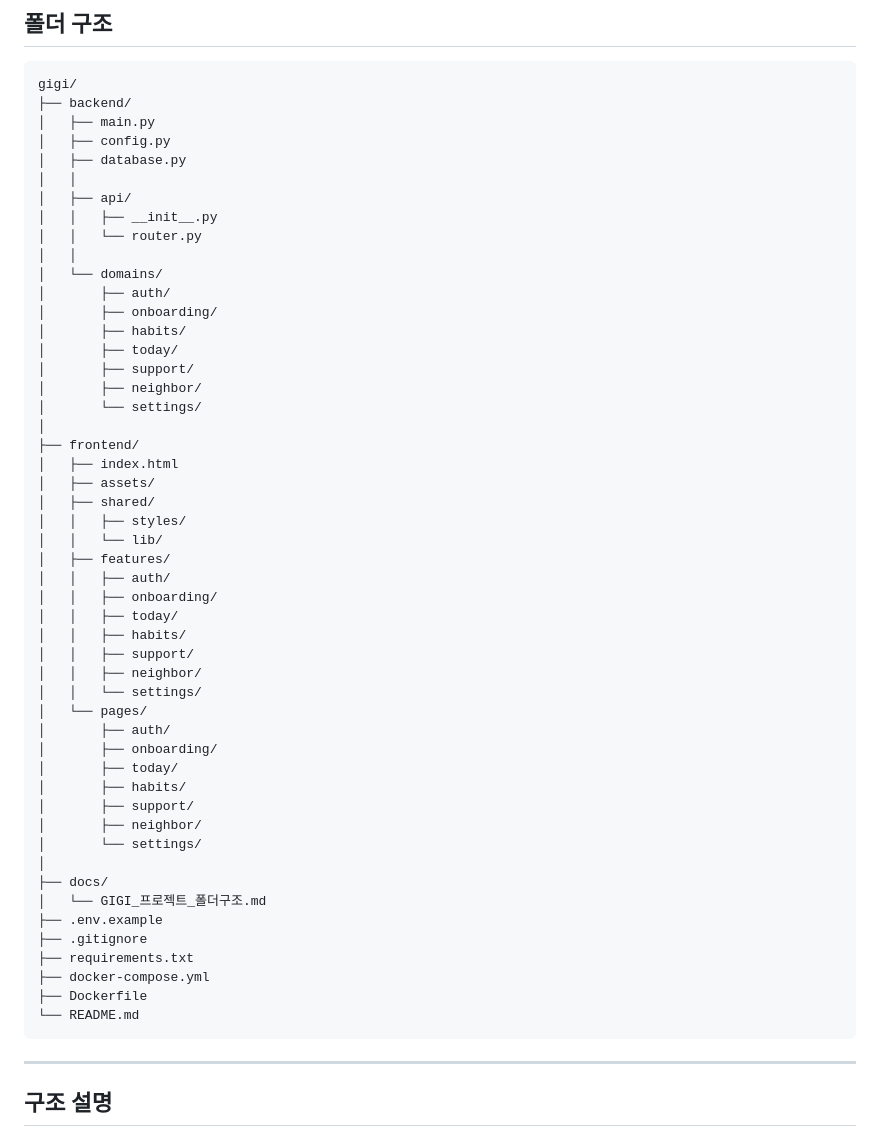
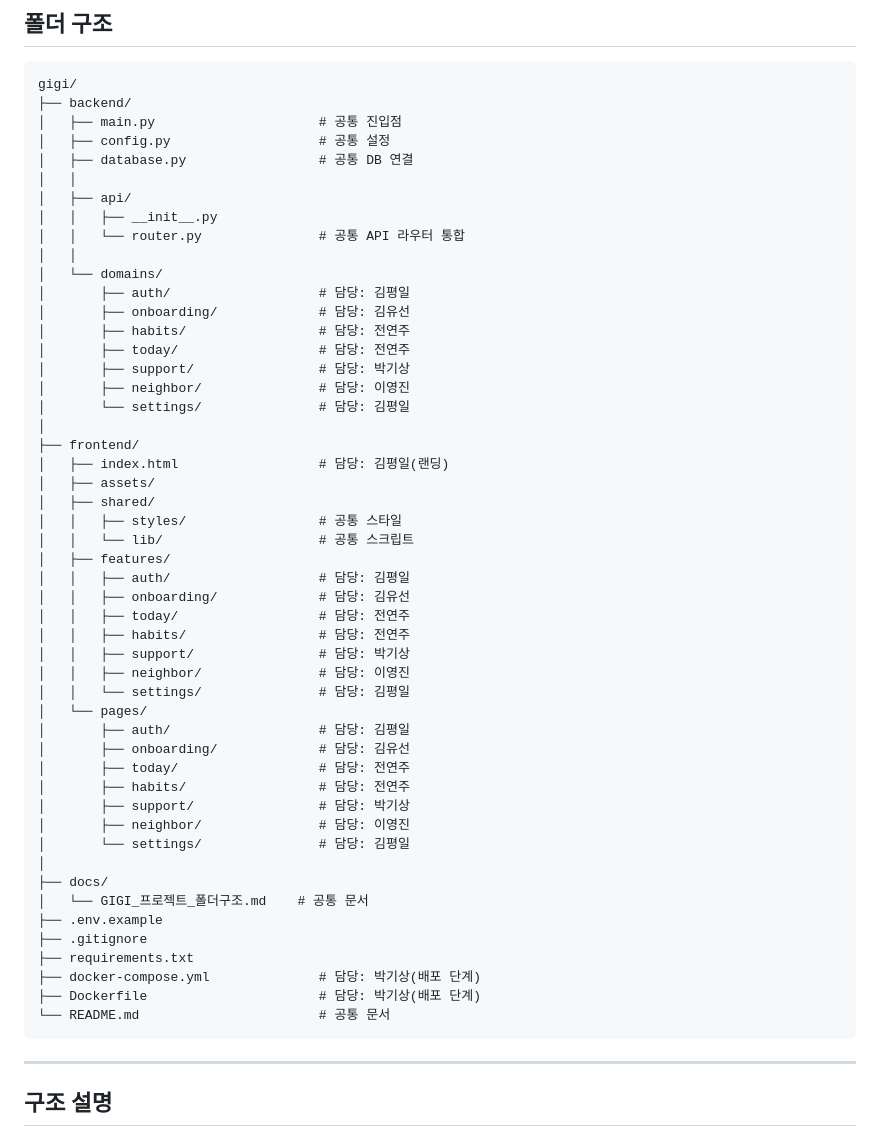
Before and after one commit to ddumie/gigi, a Markdown page: docs/GIGI_프로젝트_폴더구조.md, the part around the change. GitHub-like rendering.

Commit message:
docs: annotate ownership in structure tree

````diff
--- a/docs/GIGI_프로젝트_폴더구조.md
+++ b/docs/GIGI_프로젝트_폴더구조.md
@@ -11,54 +11,54 @@
 ```text
 gigi/
 ├── backend/
-│   ├── main.py
-│   ├── config.py
-│   ├── database.py
+│   ├── main.py                     # 공통 진입점
+│   ├── config.py                   # 공통 설정
+│   ├── database.py                 # 공통 DB 연결
 │   │
 │   ├── api/
 │   │   ├── __init__.py
-│   │   └── router.py
+│   │   └── router.py               # 공통 API 라우터 통합
 │   │
 │   └── domains/
-│       ├── auth/
-│       ├── onboarding/
-│       ├── habits/
-│       ├── today/
-│       ├── support/
-│       ├── neighbor/
-│       └── settings/
+│       ├── auth/                   # 담당: 김평일
+│       ├── onboarding/             # 담당: 김유선
+│       ├── habits/                 # 담당: 전연주
+│       ├── today/                  # 담당: 전연주
+│       ├── support/                # 담당: 박기상
+│       ├── neighbor/               # 담당: 이영진
+│       └── settings/               # 담당: 김평일
 │
 ├── frontend/
-│   ├── index.html
+│   ├── index.html                  # 담당: 김평일(랜딩)
 │   ├── assets/
 │   ├── shared/
-│   │   ├── styles/
-│   │   └── lib/
+│   │   ├── styles/                 # 공통 스타일
+│   │   └── lib/                    # 공통 스크립트
 │   ├── features/
-│   │   ├── auth/
-│   │   ├── onboarding/
-│   │   ├── today/
-│   │   ├── habits/
-│   │   ├── support/
-│   │   ├── neighbor/
-│   │   └── settings/
+│   │   ├── auth/                   # 담당: 김평일
+│   │   ├── onboarding/             # 담당: 김유선
+│   │   ├── today/                  # 담당: 전연주
+│   │   ├── habits/                 # 담당: 전연주
+│   │   ├── support/                # 담당: 박기상
+│   │   ├── neighbor/               # 담당: 이영진
+│   │   └── settings/               # 담당: 김평일
 │   └── pages/
-│       ├── auth/
-│       ├── onboarding/
-│       ├── today/
-│       ├── habits/
-│       ├── support/
-│       ├── neighbor/
-│       └── settings/
+│       ├── auth/                   # 담당: 김평일
+│       ├── onboarding/             # 담당: 김유선
+│       ├── today/                  # 담당: 전연주
+│       ├── habits/                 # 담당: 전연주
+│       ├── support/                # 담당: 박기상
+│       ├── neighbor/               # 담당: 이영진
+│       └── settings/               # 담당: 김평일
 │
 ├── docs/
-│   └── GIGI_프로젝트_폴더구조.md
+│   └── GIGI_프로젝트_폴더구조.md    # 공통 문서
 ├── .env.example
 ├── .gitignore
 ├── requirements.txt
-├── docker-compose.yml
-├── Dockerfile
-└── README.md
+├── docker-compose.yml              # 담당: 박기상(배포 단계)
+├── Dockerfile                      # 담당: 박기상(배포 단계)
+└── README.md                       # 공통 문서
 ```
 
 ---
````
